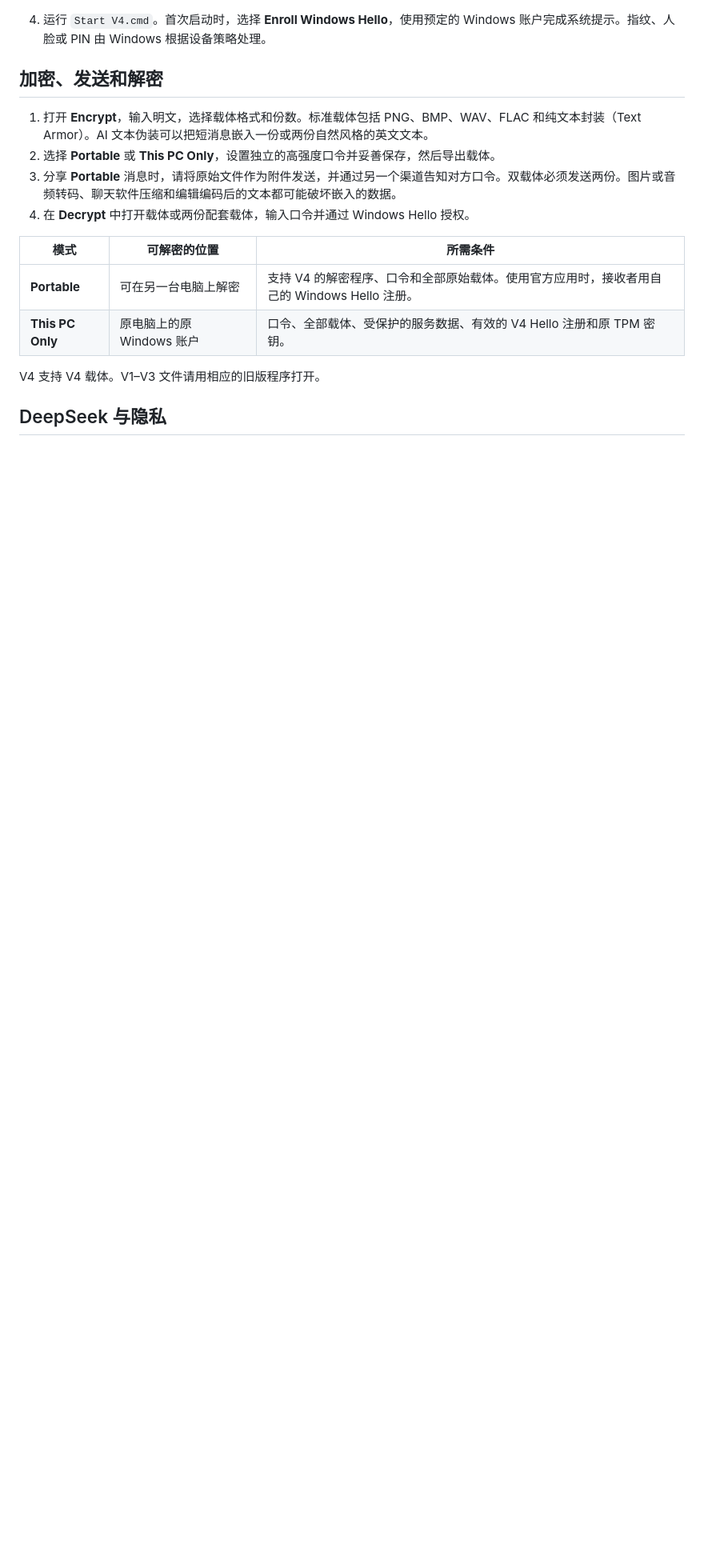
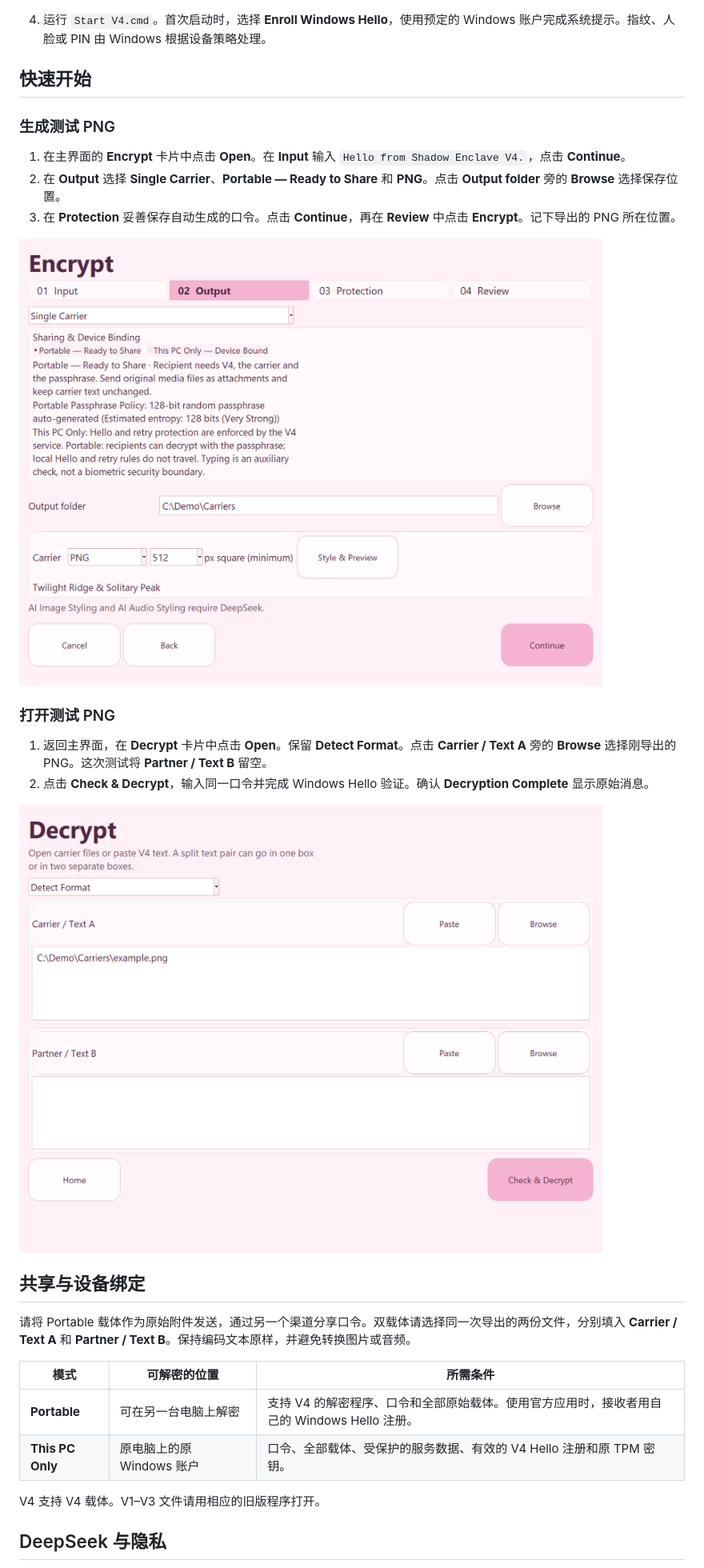
Before and after one commit to KevinQianjin/Shadow-Enclave, a Markdown page: README.zh-CN.md, the part around one of its changes. Shown at 80% size. Drawn GitHub-style; pictures changed too: docs/images/decrypt-png.png (added), docs/images/encrypt-png.png (added); blank space fills up the shorter version.

```diff
--- a/README.zh-CN.md
+++ b/README.zh-CN.md
@@ -21,12 +25,26 @@ Shadow Enclave V4 是一款英文界面的 Windows 桌面应用，可加密文
 3. 将**完整**安装包解压到一个文件夹，运行 `Install V4.cmd`，批准 Windows 管理员提示。脚本会安装桌面应用及其后台服务。
 4. 运行 `Start V4.cmd`。首次启动时，选择 **Enroll Windows Hello**，使用预定的 Windows 账户完成系统提示。指纹、人脸或 PIN 由 Windows 根据设备策略处理。
 
-## 加密、发送和解密
+## 快速开始
 
-1. 打开 **Encrypt**，输入明文，选择载体格式和份数。标准载体包括 PNG、BMP、WAV、FLAC 和纯文本封装（Text Armor）。AI 文本伪装可以把短消息嵌入一份或两份自然风格的英文文本。
-2. 选择 **Portable** 或 **This PC Only**，设置独立的高强度口令并妥善保存，然后导出载体。
-3. 分享 **Portable** 消息时，请将原始文件作为附件发送，并通过另一个渠道告知对方口令。双载体必须发送两份。图片或音频转码、聊天软件压缩和编辑编码后的文本都可能破坏嵌入的数据。
-4. 在 **Decrypt** 中打开载体或两份配套载体，输入口令并通过 Windows Hello 授权。
+### 生成测试 PNG
+
+1. 在主界面的 **Encrypt** 卡片中点击 **Open**。在 **Input** 输入 `Hello from Shadow Enclave V4.`，点击 **Continue**。
+2. 在 **Output** 选择 **Single Carrier**、**Portable — Ready to Share** 和 **PNG**。点击 **Output folder** 旁的 **Browse** 选择保存位置。
+3. 在 **Protection** 妥善保存自动生成的口令。点击 **Continue**，再在 **Review** 中点击 **Encrypt**。记下导出的 PNG 所在位置。
+
+![已选择单载体、可传输模式和 PNG 的输出界面](docs/images/encrypt-png.png)
+
+### 打开测试 PNG
+
+1. 返回主界面，在 **Decrypt** 卡片中点击 **Open**。保留 **Detect Format**。点击 **Carrier / Text A** 旁的 **Browse** 选择刚导出的 PNG。这次测试将 **Partner / Text B** 留空。
+2. 点击 **Check & Decrypt**，输入同一口令并完成 Windows Hello 验证。确认 **Decryption Complete** 显示原始消息。
+
+![在 Carrier / Text A 中填入示例 PNG 的解密界面](docs/images/decrypt-png.png)
+
+## 共享与设备绑定
+
+请将 Portable 载体作为原始附件发送，通过另一个渠道分享口令。双载体请选择同一次导出的两份文件，分别填入 **Carrier / Text A** 和 **Partner / Text B**。保持编码文本原样，并避免转换图片或音频。
 
 | 模式 | 可解密的位置 | 所需条件 |
 | --- | --- | --- |
```
Also changed, not shown: other parts of README.zh-CN.md (+13 -0 lines), README.md (+32 -5 lines), README.zh-TW.md (+32 -5 lines), docs/images/home.png (added).
